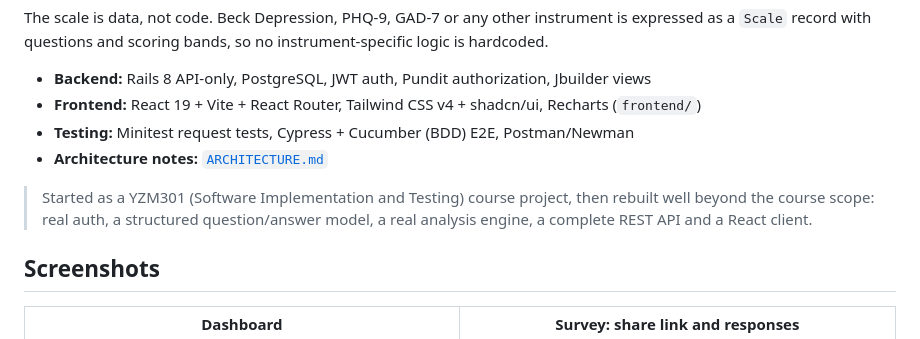
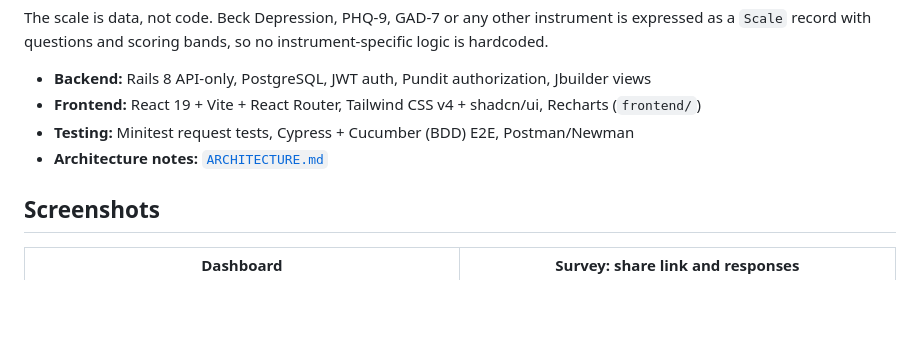
Before and after one commit to adilrifaie/ruby-on-rails, a Markdown page: README.md, the part around the change. Drawn GitHub-style; blank space fills up the shorter version.

Commit message:
Remove project origin note from README.md

```diff
--- a/README.md
+++ b/README.md
@@ -9,7 +9,6 @@ The scale is data, not code. Beck Depression, PHQ-9, GAD-7 or any other instrume
 - **Testing:** Minitest request tests, Cypress + Cucumber (BDD) E2E, Postman/Newman
 - **Architecture notes:** [`ARCHITECTURE.md`](ARCHITECTURE.md)
 
-> Started as a YZM301 (Software Implementation and Testing) course project, then rebuilt well beyond the course scope: real auth, a structured question/answer model, a real analysis engine, a complete REST API and a React client.
 
 ## Screenshots
 
```
